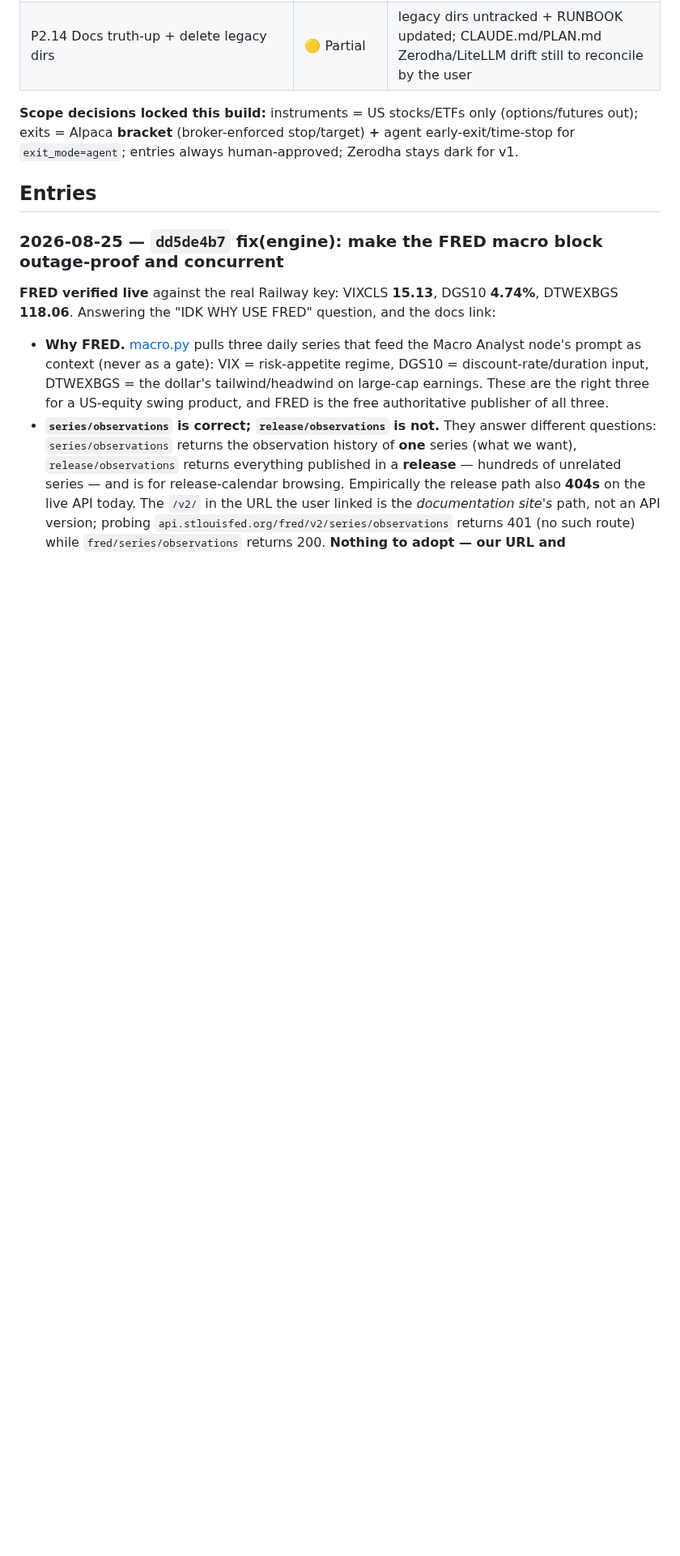
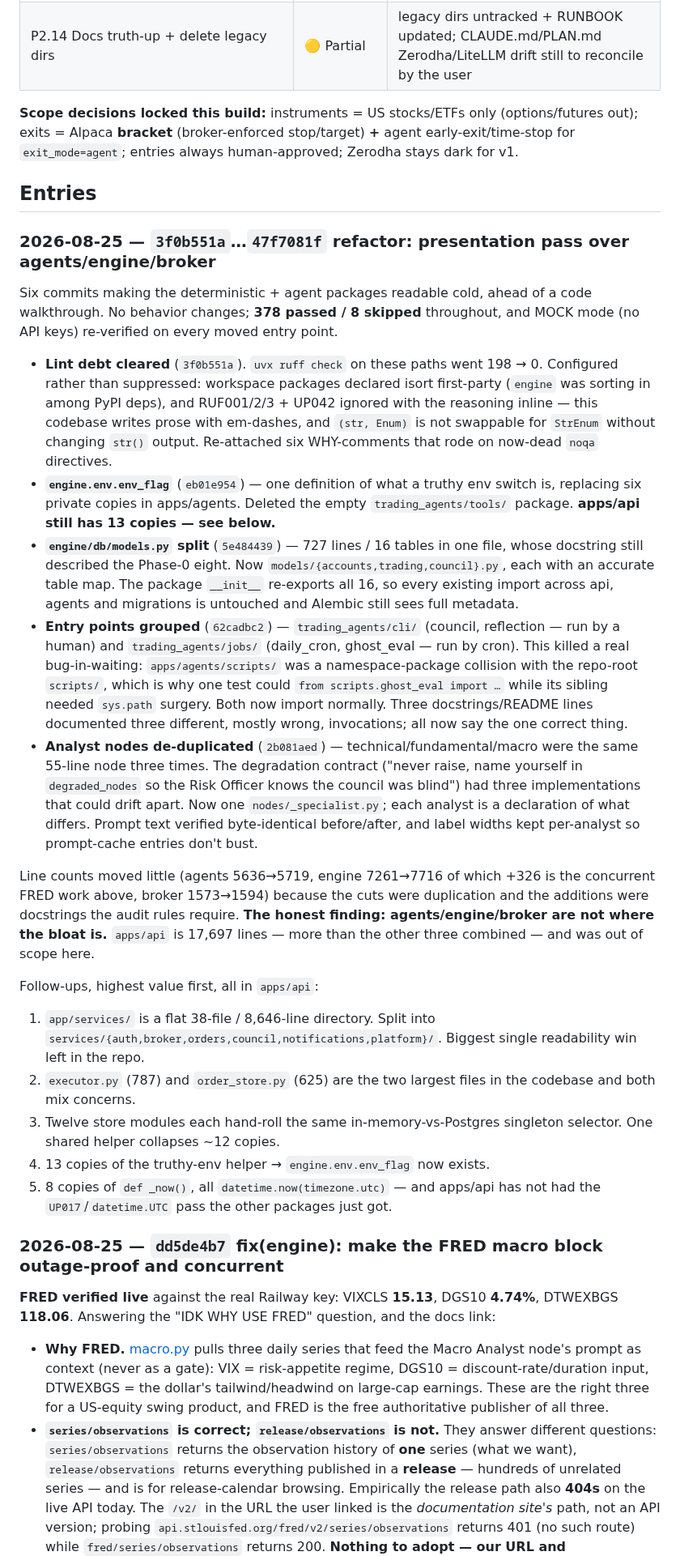
Before and after one commit to insaneamogh/AutonomousTradeAgents, a Markdown page: fable5findings.md, the part around the change. Shown at 81% size. GitHub-like rendering; blank space fills up the shorter version.

Commit message:
docs: build-log entry for the agents/engine/broker refactor pass
Co-Authored-By: Claude Opus 5 <noreply@anthropic.com>

```diff
--- a/fable5findings.md
+++ b/fable5findings.md
@@ -294,6 +294,60 @@ Recommendation: don't reach for Temporal yet. A single worker process owning all
 
 ## Entries
 
+### 2026-08-25 — `3f0b551a`…`47f7081f` refactor: presentation pass over agents/engine/broker
+
+Six commits making the deterministic + agent packages readable cold, ahead of a
+code walkthrough. No behavior changes; **378 passed / 8 skipped** throughout, and
+MOCK mode (no API keys) re-verified on every moved entry point.
+
+- **Lint debt cleared** (`3f0b551a`). `uvx ruff check` on these paths went 198 →
+  0. Configured rather than suppressed: workspace packages declared isort
+  first-party (`engine` was sorting in among PyPI deps), and RUF001/2/3 + UP042
+  ignored with the reasoning inline — this codebase writes prose with em-dashes,
+  and `(str, Enum)` is not swappable for `StrEnum` without changing `str()`
+  output. Re-attached six WHY-comments that rode on now-dead `noqa` directives.
+- **`engine.env.env_flag`** (`eb01e954`) — one definition of what a truthy env
+  switch is, replacing six private copies in apps/agents. Deleted the empty
+  `trading_agents/tools/` package. **apps/api still has 13 copies — see below.**
+- **`engine/db/models.py` split** (`5e484439`) — 727 lines / 16 tables in one
+  file, whose docstring still described the Phase-0 eight. Now
+  `models/{accounts,trading,council}.py`, each with an accurate table map. The
+  package `__init__` re-exports all 16, so every existing import across api,
+  agents and migrations is untouched and Alembic still sees full metadata.
+- **Entry points grouped** (`62cadbc2`) — `trading_agents/cli/` (council,
+  reflection — run by a human) and `trading_agents/jobs/` (daily_cron,
+  ghost_eval — run by cron). This killed a real bug-in-waiting:
+  `apps/agents/scripts/` was a namespace-package collision with the repo-root
+  `scripts/`, which is why one test could `from scripts.ghost_eval import …`
+  while its sibling needed `sys.path` surgery. Both now import normally. Three
+  docstrings/README lines documented three different, mostly wrong, invocations;
+  all now say the one correct thing.
+- **Analyst nodes de-duplicated** (`2b081aed`) — technical/fundamental/macro
+  were the same 55-line node three times. The degradation contract ("never
+  raise, name yourself in `degraded_nodes` so the Risk Officer knows the council
+  was blind") had three implementations that could drift apart. Now one
+  `nodes/_specialist.py`; each analyst is a declaration of what differs. Prompt
+  text verified byte-identical before/after, and label widths kept per-analyst
+  so prompt-cache entries don't bust.
+
+Line counts moved little (agents 5636→5719, engine 7261→7716 of which +326 is
+the concurrent FRED work above, broker 1573→1594) because the cuts were
+duplication and the additions were docstrings the audit rules require. **The
+honest finding: agents/engine/broker are not where the bloat is.** `apps/api` is
+17,697 lines — more than the other three combined — and was out of scope here.
+
+Follow-ups, highest value first, all in `apps/api`:
+1. `app/services/` is a flat 38-file / 8,646-line directory. Split into
+   `services/{auth,broker,orders,council,notifications,platform}/`. Biggest
+   single readability win left in the repo.
+2. `executor.py` (787) and `order_store.py` (625) are the two largest files in
+   the codebase and both mix concerns.
+3. Twelve store modules each hand-roll the same in-memory-vs-Postgres singleton
+   selector. One shared helper collapses ~12 copies.
+4. 13 copies of the truthy-env helper → `engine.env.env_flag` now exists.
+5. 8 copies of `def _now()`, all `datetime.now(timezone.utc)` — and apps/api has
+   not had the `UP017`/`datetime.UTC` pass the other packages just got.
+
 ### 2026-08-25 — `dd5de4b7` fix(engine): make the FRED macro block outage-proof and concurrent
 
 **FRED verified live** against the real Railway key: VIXCLS **15.13**, DGS10 **4.74%**, DTWEXBGS **118.06**. Answering the "IDK WHY USE FRED" question, and the docs link:
```
